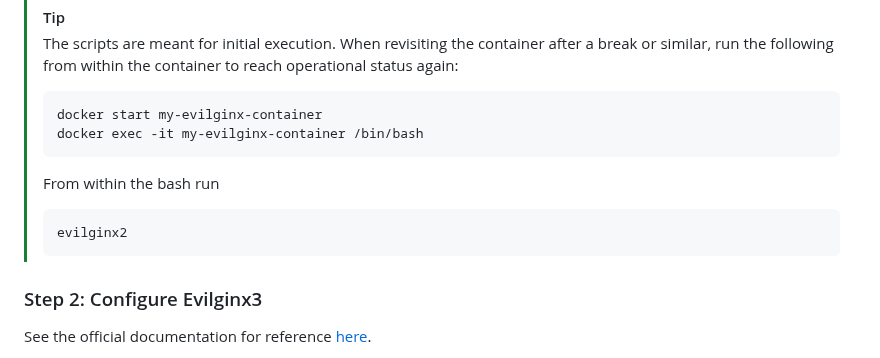
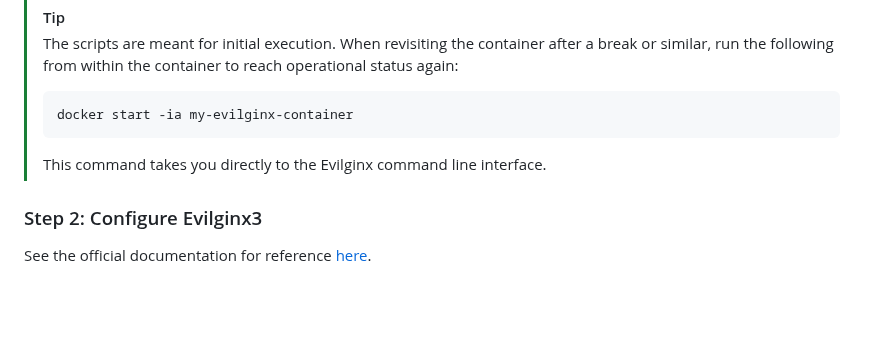
Before and after one commit to MartinPankraz/sap-hacker-in-a-day, a Markdown page: student/quest1.md, the part around the change. GitHub-like rendering; blank space fills up the shorter version.

Commit message:
Corrected command to restart container

````diff
--- a/student/quest1.md
+++ b/student/quest1.md
@@ -43,15 +43,9 @@ Once Evilginx shows up on your console as its own process, continue your setup..
 > The scripts are meant for initial execution. When revisiting the container after a break or similar, run the following from within the container to reach operational status again:
 >
 > ```bash
-> docker start my-evilginx-container
-> docker exec -it my-evilginx-container /bin/bash
+> docker start -ia my-evilginx-container
 > ```
->
-> From within the bash run
->
-> ```bash
-> evilginx2
-> ```
+> This command takes you directly to the Evilginx command line interface.
 
 ### Step 2: Configure Evilginx3
 
````
